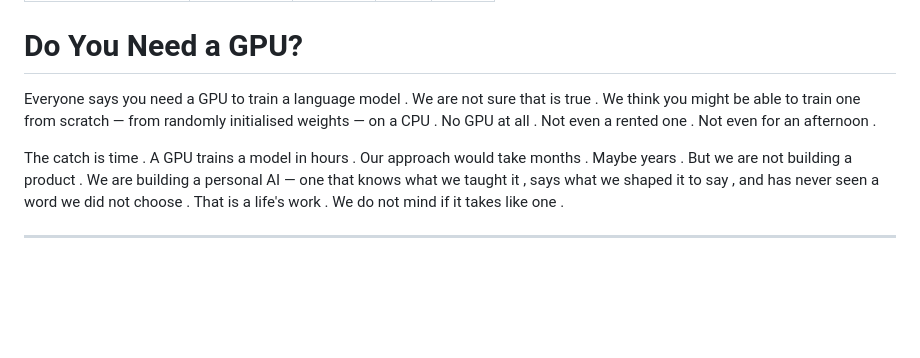
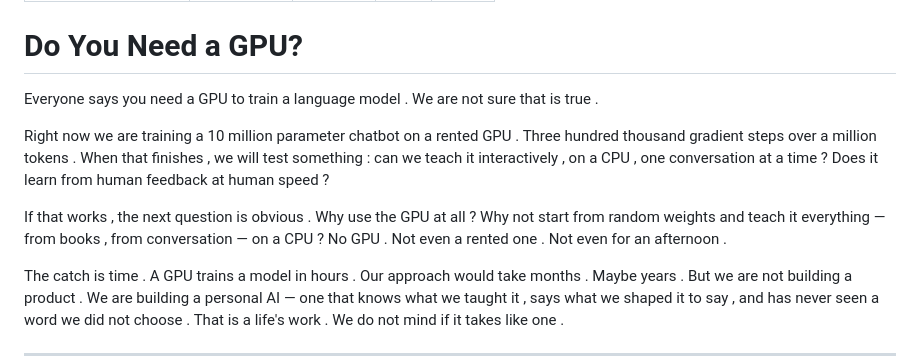
Before and after one commit to rolandnsharp/rolandnsharp.github.io, a Markdown page: src/posts/do-you-need-a-gpu.md, the part around one of its changes. Rendered like a GitHub page; blank space fills up the shorter version.

```diff
--- a/src/posts/do-you-need-a-gpu.md
+++ b/src/posts/do-you-need-a-gpu.md
@@ -9,9 +9,18 @@ order: 10
 # Do You Need a GPU?
 
 Everyone says you need a GPU to train a language model . We are not sure
-that is true . We think you might be able to train one from scratch —
-from randomly initialised weights — on a CPU . No GPU at all . Not even
-a rented one . Not even for an afternoon .
+that is true .
+
+Right now we are training a 10 million parameter chatbot on a rented GPU .
+Three hundred thousand gradient steps over a million tokens . When that
+finishes , we will test something : can we teach it interactively , on a
+CPU , one conversation at a time ? Does it learn from human feedback at
+human speed ?
+
+If that works , the next question is obvious . Why use the GPU at all ?
+Why not start from random weights and teach it everything — from books ,
+from conversation — on a CPU ? No GPU . Not even a rented one . Not
+even for an afternoon .
 
 The catch is time . A GPU trains a model in hours . Our approach would
 take months . Maybe years . But we are not building a product . We are
```
Also changed, not shown: other parts of src/posts/do-you-need-a-gpu.md (+34 -16 lines).
